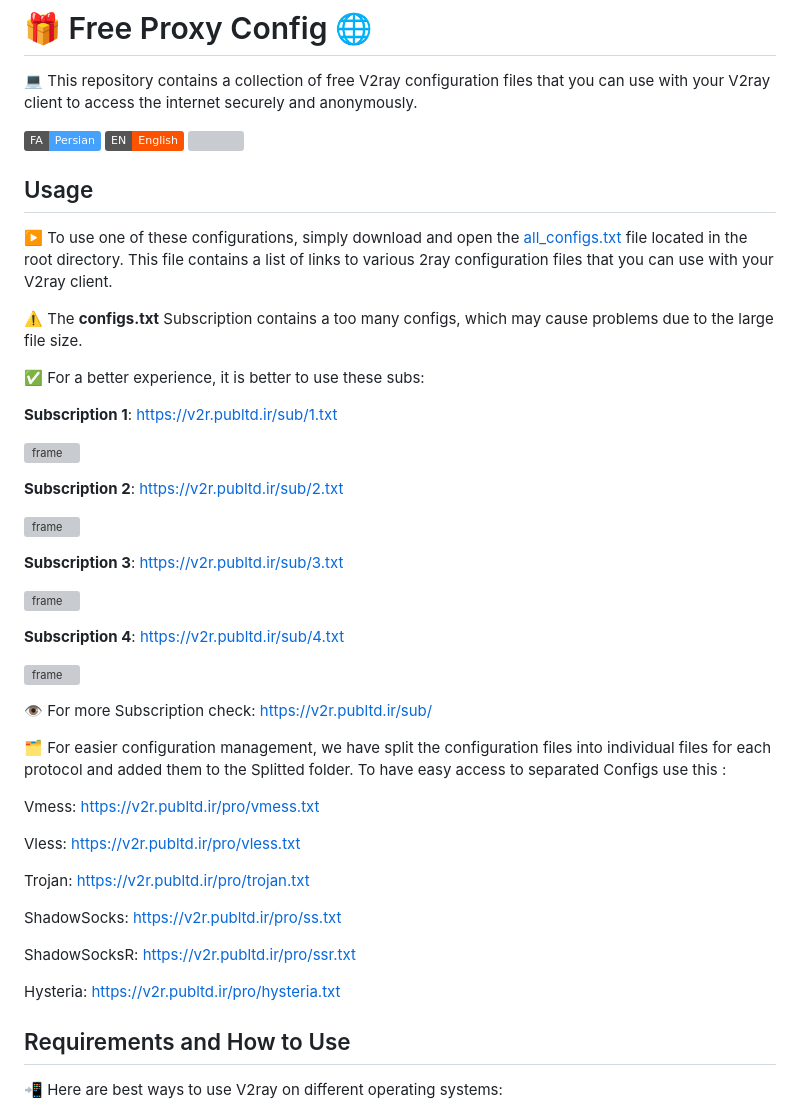
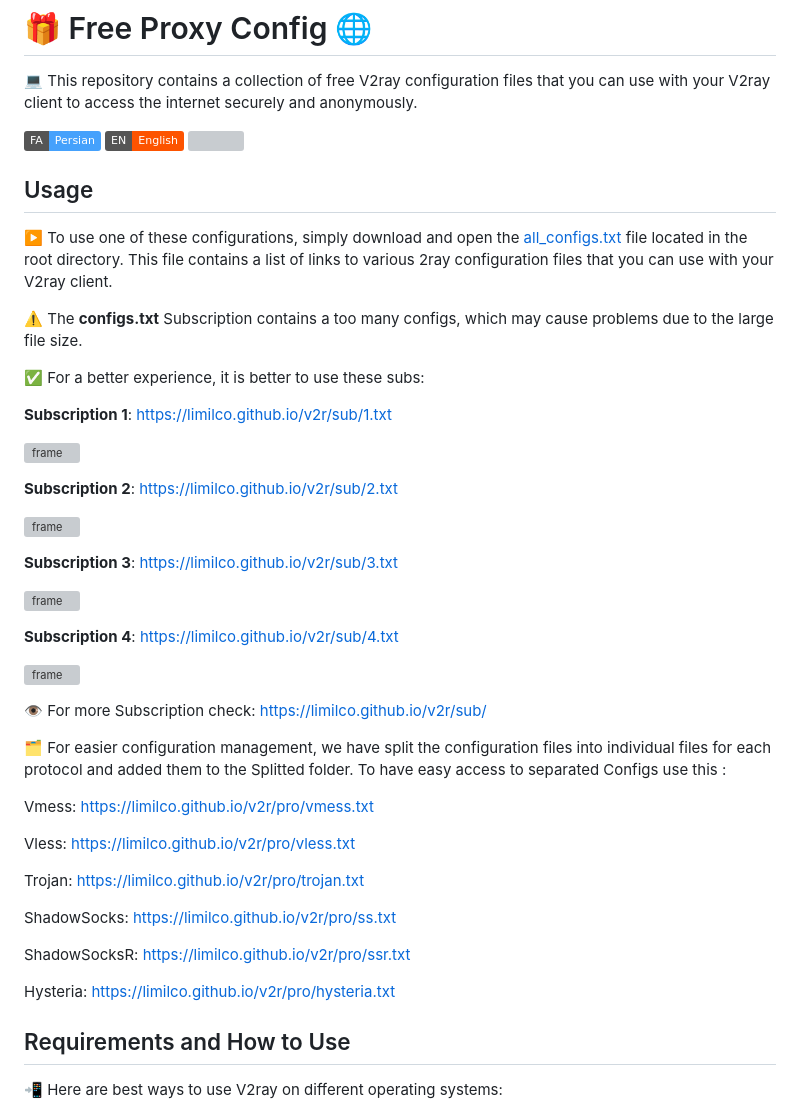
Before and after one commit to liMilCo/v2r, a Markdown page: README_EN.md, the part around one of its changes. Drawn GitHub-style; badges without logos; grey boxes are pictures that could not be loaded.

Commit message:
Help 🕵

```diff
--- a/README.md
+++ b/README_EN.md
@@ -11,5 +11,5 @@
 
 ✅ For a better experience, it is better to use these subs:
 
-**Subscription 1**: https://v2r.publtd.ir/sub/1.txt
+**Subscription 1**: https://limilco.github.io/v2r/sub/1.txt
 
@@ -17,3 +17,3 @@
 
-**Subscription 2**: https://v2r.publtd.ir/sub/2.txt
+**Subscription 2**: https://limilco.github.io/v2r/sub/2.txt
 
@@ -21,3 +21,3 @@
 
-**Subscription 3**: https://v2r.publtd.ir/sub/3.txt
+**Subscription 3**: https://limilco.github.io/v2r/sub/3.txt
 
@@ -25,3 +25,3 @@
 
-**Subscription 4**: https://v2r.publtd.ir/sub/4.txt
+**Subscription 4**: https://limilco.github.io/v2r/sub/4.txt
 
@@ -29,20 +29,20 @@
 
-👁️ For more Subscription check: [https://v2r.publtd.ir/sub/](https://v2r.publtd.ir/sub/)
+👁️ For more Subscription check: [https://limilco.github.io/v2r/sub/](https://limilco.github.io/v2r/sub/)
 
 
 🗂️ For easier configuration management, we have split the configuration files into individual files for each protocol and added them to the Splitted folder. To have easy access to separated Configs use this :
 
-Vmess: https://v2r.publtd.ir/pro/vmess.txt
+Vmess: https://limilco.github.io/v2r/pro/vmess.txt
 
-Vless: https://v2r.publtd.ir/pro/vless.txt
+Vless: https://limilco.github.io/v2r/pro/vless.txt
 
-Trojan: https://v2r.publtd.ir/pro/trojan.txt
+Trojan: https://limilco.github.io/v2r/pro/trojan.txt
 
-ShadowSocks: https://v2r.publtd.ir/pro/ss.txt
+ShadowSocks: https://limilco.github.io/v2r/pro/ss.txt
 
-ShadowSocksR: https://v2r.publtd.ir/pro/ssr.txt
+ShadowSocksR: https://limilco.github.io/v2r/pro/ssr.txt
 
-Hysteria: https://v2r.publtd.ir/pro/hysteria.txt
+Hysteria: https://limilco.github.io/v2r/pro/hysteria.txt
 
 
 ## Requirements and How to Use
```
Also changed, not shown: other parts of README_EN.md (+7 -7 lines).
